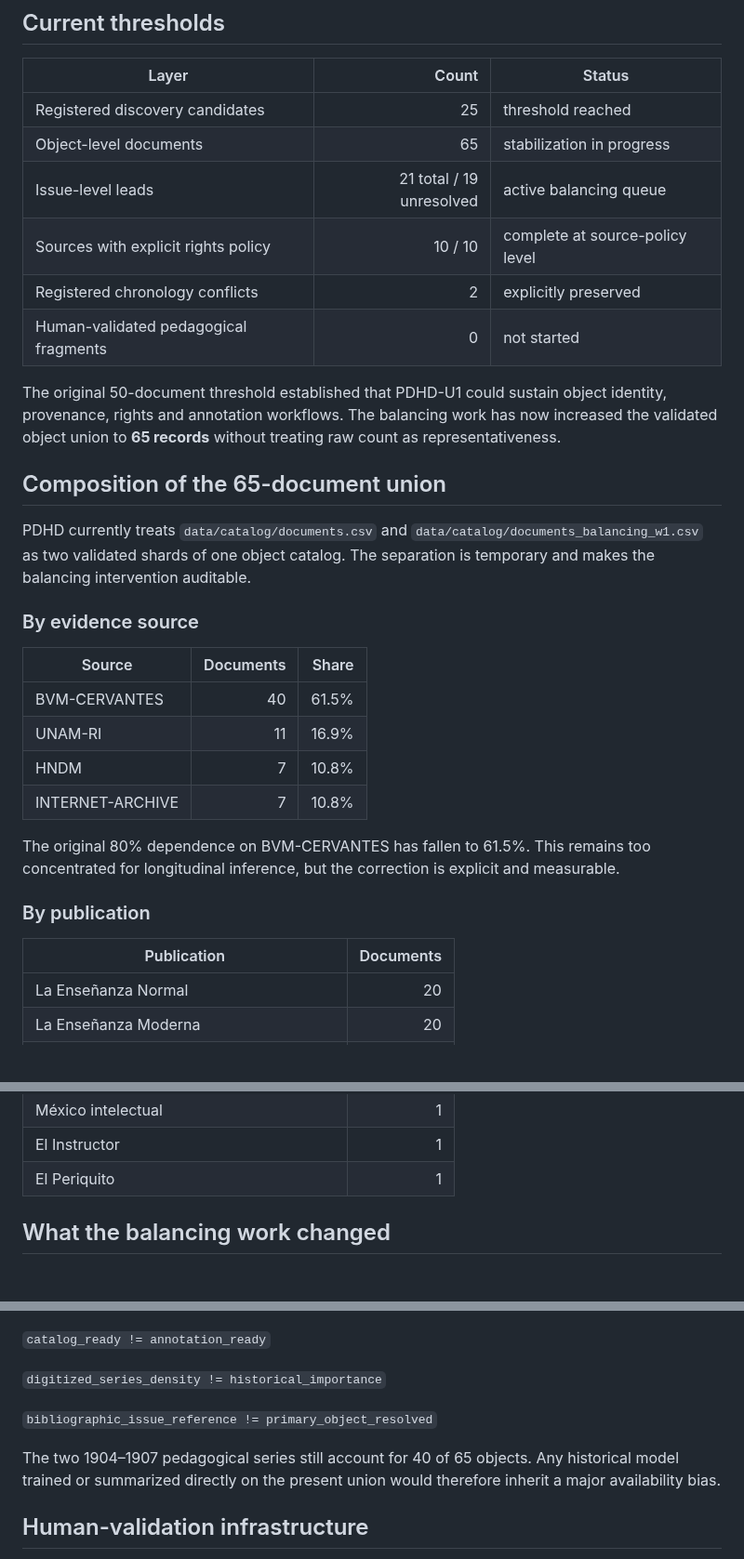
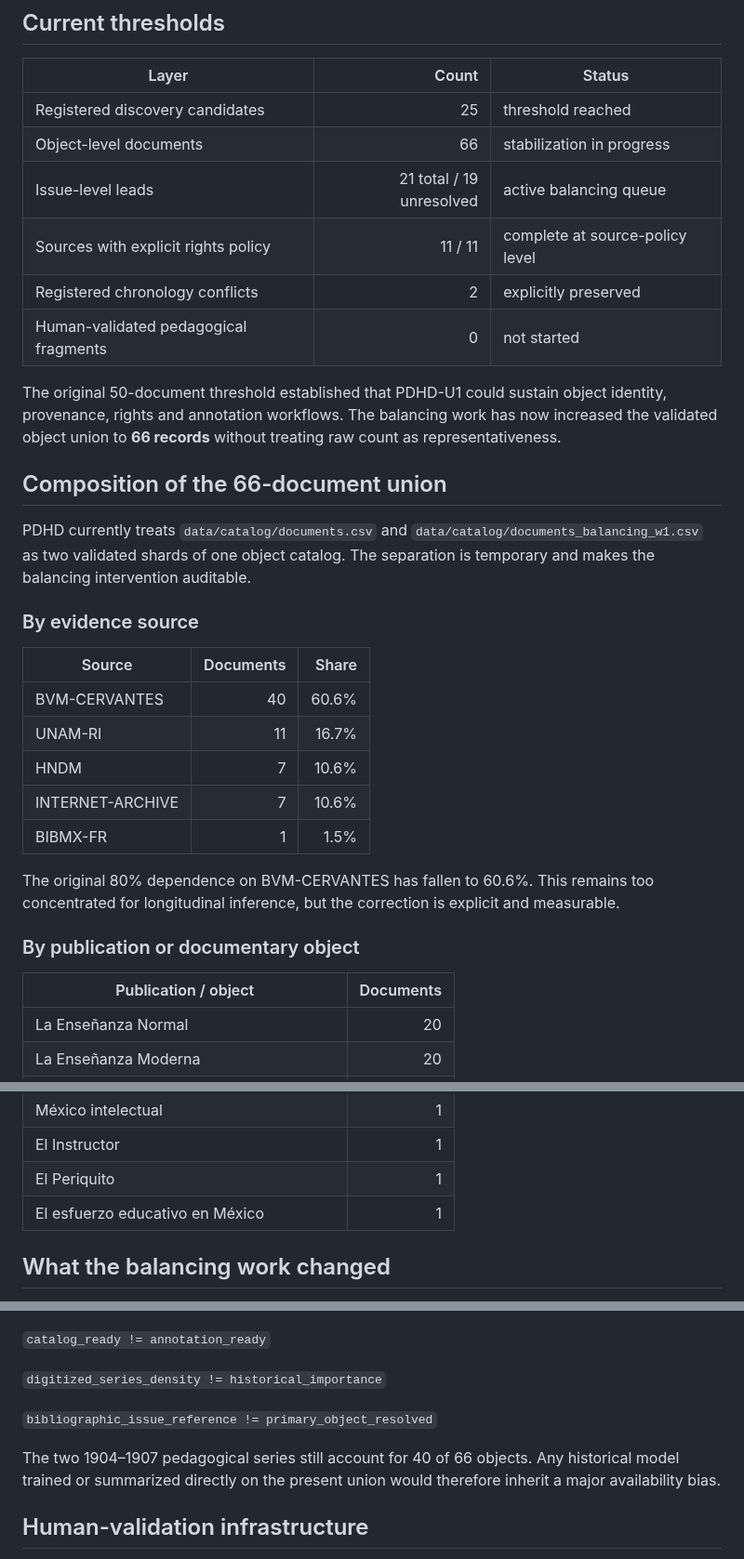
Before and after one commit to fersandovalgtz/practica-docente-historica-digital, a Markdown page: docs/PDHD_U1_COHORT_STATUS.md, 3 parts joined by grey strips. Shown at 93% size. Drawn GitHub-style; blank space fills up the shorter version.

Commit message:
Add official-report diversity and advance PDHD-U1 to 66 objects

```diff
--- a/docs/PDHD_U1_COHORT_STATUS.md
+++ b/docs/PDHD_U1_COHORT_STATUS.md
@@ -7,15 +7,15 @@ Reference cut: **2026-09-03**
 | Layer | Count | Status |
 |---|---:|---|
 | Registered discovery candidates | 25 | threshold reached |
-| Object-level documents | 65 | stabilization in progress |
+| Object-level documents | 66 | stabilization in progress |
 | Issue-level leads | 21 total / 19 unresolved | active balancing queue |
-| Sources with explicit rights policy | 10 / 10 | complete at source-policy level |
+| Sources with explicit rights policy | 11 / 11 | complete at source-policy level |
 | Registered chronology conflicts | 2 | explicitly preserved |
 | Human-validated pedagogical fragments | 0 | not started |
 
-The original 50-document threshold established that PDHD-U1 could sustain object identity, provenance, rights and annotation workflows. The balancing work has now increased the validated object union to **65 records** without treating raw count as representativeness.
+The original 50-document threshold established that PDHD-U1 could sustain object identity, provenance, rights and annotation workflows. The balancing work has now increased the validated object union to **66 records** without treating raw count as representativeness.
 
-## Composition of the 65-document union
+## Composition of the 66-document union
 
 PDHD currently treats `data/catalog/documents.csv` and `data/catalog/documents_balancing_w1.csv` as two validated shards of one object catalog. The separation is temporary and makes the balancing intervention auditable.
 
@@ -23,16 +23,17 @@ PDHD currently treats `data/catalog/documents.csv` and `data/catalog/documents_b
 
 | Source | Documents | Share |
 |---|---:|---:|
-| BVM-CERVANTES | 40 | 61.5% |
-| UNAM-RI | 11 | 16.9% |
-| HNDM | 7 | 10.8% |
-| INTERNET-ARCHIVE | 7 | 10.8% |
+| BVM-CERVANTES | 40 | 60.6% |
+| UNAM-RI | 11 | 16.7% |
+| HNDM | 7 | 10.6% |
+| INTERNET-ARCHIVE | 7 | 10.6% |
+| BIBMX-FR | 1 | 1.5% |
 
-The original 80% dependence on BVM-CERVANTES has fallen to 61.5%. This remains too concentrated for longitudinal inference, but the correction is explicit and measurable.
+The original 80% dependence on BVM-CERVANTES has fallen to 60.6%. This remains too concentrated for longitudinal inference, but the correction is explicit and measurable.
 
-### By publication
+### By publication or documentary object
 
-| Publication | Documents |
+| Publication / object | Documents |
 |---|---:|
 | La Enseñanza Normal | 20 |
 | La Enseñanza Moderna | 20 |
@@ -46,6 +47,7 @@ The original 80% dependence on BVM-CERVANTES has fallen to 61.5%. This remains t
 | México intelectual | 1 |
 | El Instructor | 1 |
 | El Periquito | 1 |
+| El esfuerzo educativo en México | 1 |
 
 ## What the balancing work changed
 
@@ -84,7 +88,7 @@ The current set remains a **stabilizing cohort**, not an analytical sample.
 
 `bibliographic_issue_reference != primary_object_resolved`
 
-The two 1904–1907 pedagogical series still account for 40 of 65 objects. Any historical model trained or summarized directly on the present union would therefore inherit a major availability bias.
+The two 1904–1907 pedagogical series still account for 40 of 66 objects. Any historical model trained or summarized directly on the present union would therefore inherit a major availability bias.
 
 ## Human-validation infrastructure
 
```
Also changed, not shown: other parts of docs/PDHD_U1_COHORT_STATUS.md (+5 -3 lines).
